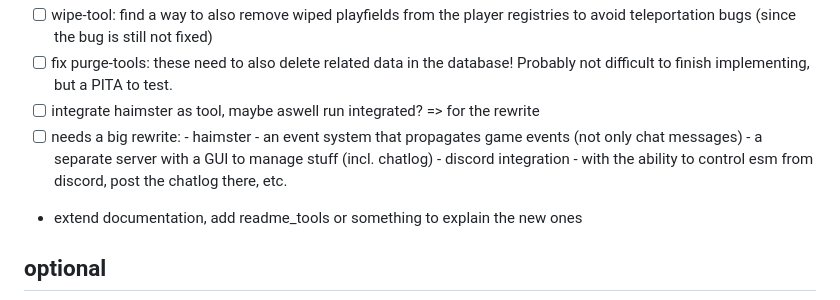
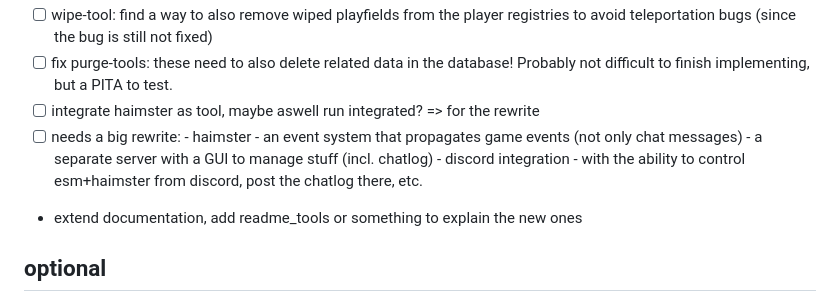
Before and after one commit to Vollinger0/esm, a Markdown page: todos.md, the part around the change. GitHub-like rendering.

Commit message:
updated todos

```diff
--- a/todos.md
+++ b/todos.md
@@ -13,7 +13,7 @@
       - haimster
       - an event system that propagates game events (not only chat messages)
       - a separate server with a GUI to manage stuff (incl. chatlog)
-      - discord integration - with the ability to control esm from discord, post the chatlog there, etc.
+      - discord integration - with the ability to control esm+haimster from discord, post the chatlog there, etc.
 - extend documentation, add readme_tools or something to explain the new ones
 
 ## optional
```
